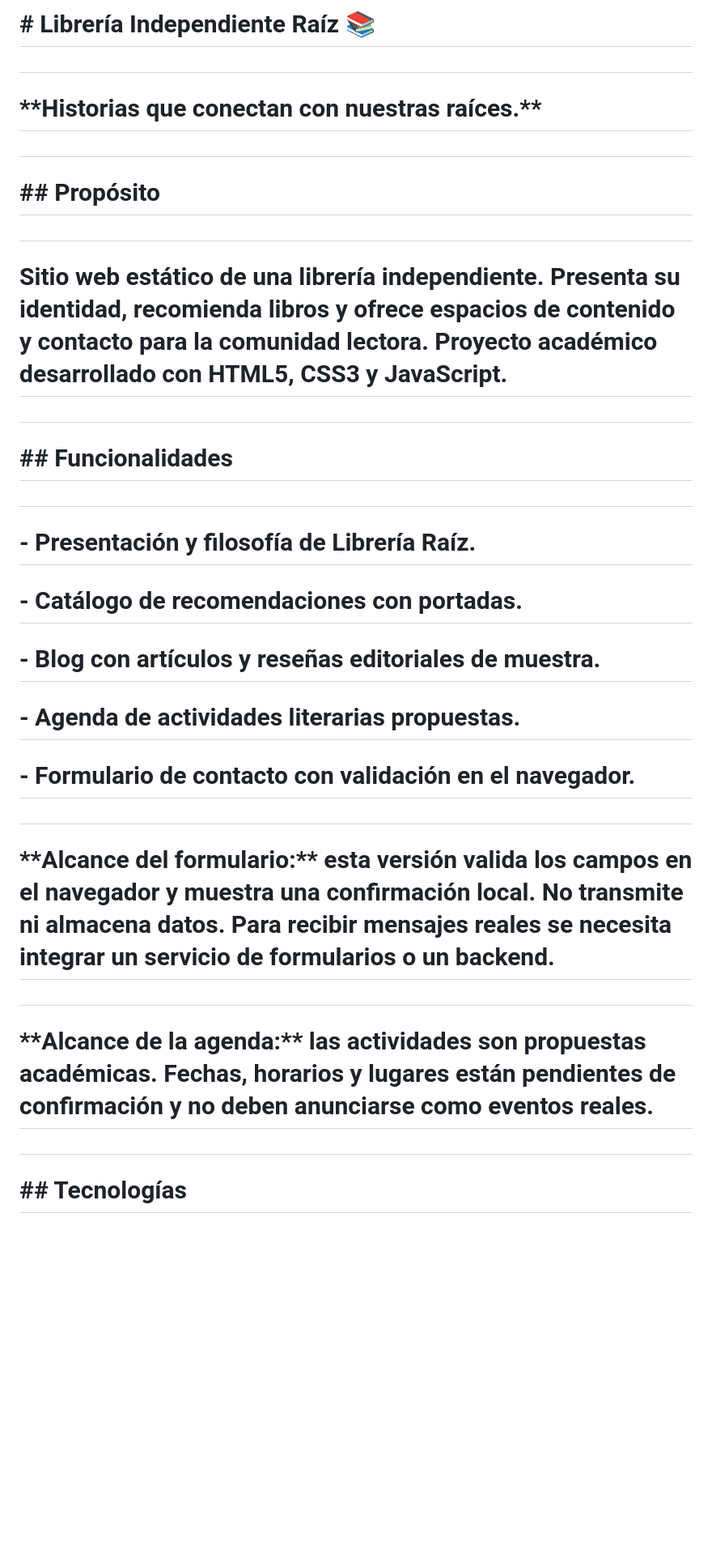
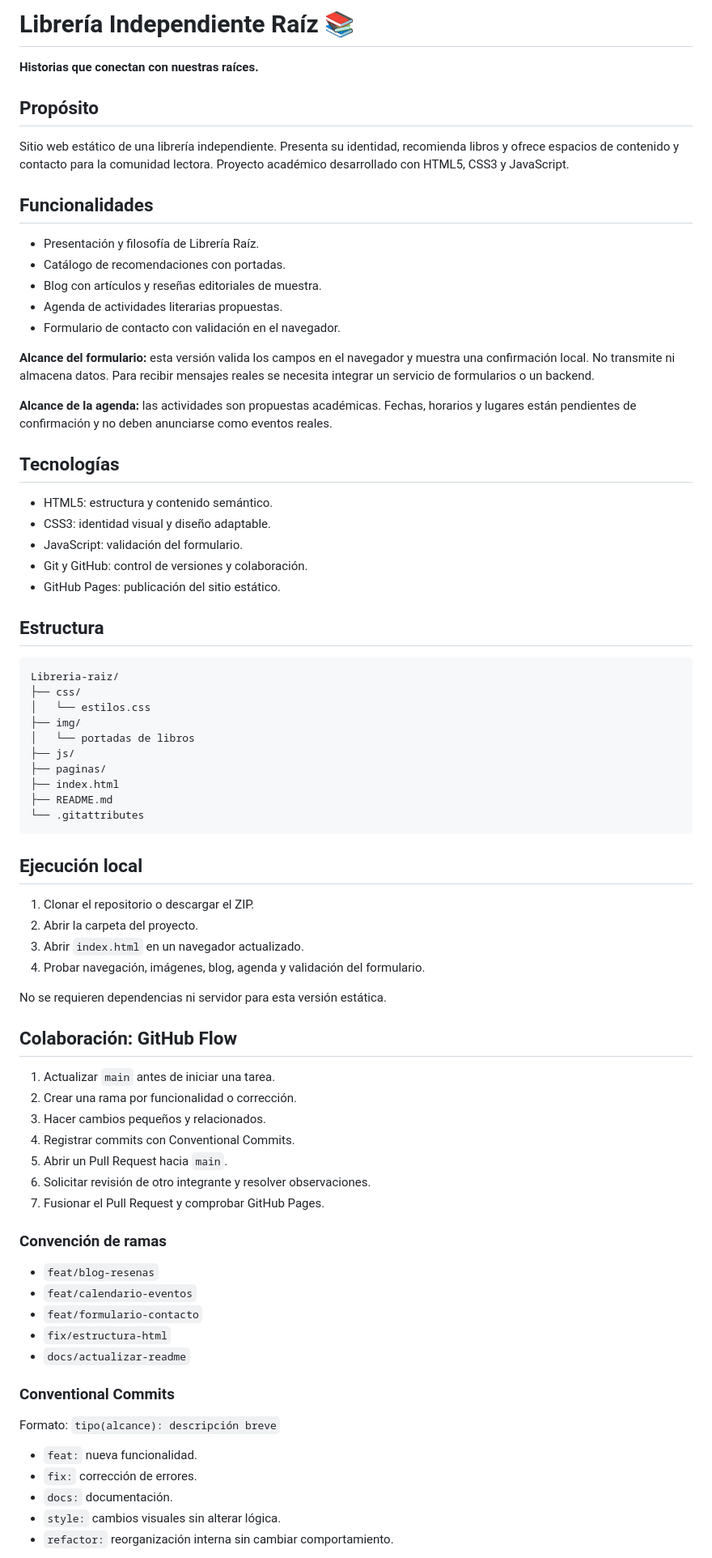
Before and after one commit to jorge-gomez-dev/Libreria-raiz, a Markdown page: README.md, the part around one of its changes. Shown at 81% size. GitHub-like rendering; blank space fills up the shorter version.

````diff
--- a/README.md
+++ b/README.md
@@ -1,44 +1,80 @@
-# \# Librería Independiente Raíz 📚
+# Librería Independiente Raíz 📚
 
-#
+**Historias que conectan con nuestras raíces.**
 
-# \*\*Historias que conectan con nuestras raíces.\*\*
+## Propósito
 
-#
+Sitio web estático de una librería independiente. Presenta su identidad, recomienda libros y ofrece espacios de contenido y contacto para la comunidad lectora. Proyecto académico desarrollado con HTML5, CSS3 y JavaScript.
 
-# \## Propósito
+## Funcionalidades
 
-#
+- Presentación y filosofía de Librería Raíz.
+- Catálogo de recomendaciones con portadas.
+- Blog con artículos y reseñas editoriales de muestra.
+- Agenda de actividades literarias propuestas.
+- Formulario de contacto con validación en el navegador.
 
-# Sitio web estático de una librería independiente. Presenta su identidad, recomienda libros y ofrece espacios de contenido y contacto para la comunidad lectora. Proyecto académico desarrollado con HTML5, CSS3 y JavaScript.
+**Alcance del formulario:** esta versión valida los campos en el navegador y muestra una confirmación local. No transmite ni almacena datos. Para recibir mensajes reales se necesita integrar un servicio de formularios o un backend.
 
-#
+**Alcance de la agenda:** las actividades son propuestas académicas. Fechas, horarios y lugares están pendientes de confirmación y no deben anunciarse como eventos reales.
 
-# \## Funcionalidades
+## Tecnologías
 
-#
+- HTML5: estructura y contenido semántico.
+- CSS3: identidad visual y diseño adaptable.
+- JavaScript: validación del formulario.
+- Git y GitHub: control de versiones y colaboración.
+- GitHub Pages: publicación del sitio estático.
 
-# \- Presentación y filosofía de Librería Raíz.
+## Estructura
 
-# \- Catálogo de recomendaciones con portadas.
+```text
+Libreria-raiz/
+├── css/
+│   └── estilos.css
+├── img/
+│   └── portadas de libros
+├── js/
+├── paginas/
+├── index.html
+├── README.md
+└── .gitattributes
+```
 
-# \- Blog con artículos y reseñas editoriales de muestra.
+## Ejecución local
 
-# \- Agenda de actividades literarias propuestas.
+1. Clonar el repositorio o descargar el ZIP.
+2. Abrir la carpeta del proyecto.
+3. Abrir `index.html` en un navegador actualizado.
+4. Probar navegación, imágenes, blog, agenda y validación del formulario.
 
-# \- Formulario de contacto con validación en el navegador.
+No se requieren dependencias ni servidor para esta versión estática.
 
-#
+## Colaboración: GitHub Flow
 
-# \*\*Alcance del formulario:\*\* esta versión valida los campos en el navegador y muestra una confirmación local. No transmite ni almacena datos. Para recibir mensajes reales se necesita integrar un servicio de formularios o un backend.
+1. Actualizar `main` antes de iniciar una tarea.
+2. Crear una rama por funcionalidad o corrección.
+3. Hacer cambios pequeños y relacionados.
+4. Registrar commits con Conventional Commits.
+5. Abrir un Pull Request hacia `main`.
+6. Solicitar revisión de otro integrante y resolver observaciones.
+7. Fusionar el Pull Request y comprobar GitHub Pages.
 
-#
+### Convención de ramas
 
-# \*\*Alcance de la agenda:\*\* las actividades son propuestas académicas. Fechas, horarios y lugares están pendientes de confirmación y no deben anunciarse como eventos reales.
+- `feat/blog-resenas`
+- `feat/calendario-eventos`
+- `feat/formulario-contacto`
+- `fix/estructura-html`
+- `docs/actualizar-readme`
 
-#
+### Conventional Commits
 
-# \## Tecnologías
+Formato: `tipo(alcance): descripción breve`
 
-#
+- `feat:` nueva funcionalidad.
+- `fix:` corrección de errores.
+- `docs:` documentación.
+- `style:` cambios visuales sin alterar lógica.
+- `refactor:` reorganización interna sin cambiar comportamiento.
 
````
Also changed, not shown: other parts of README.md (+28 -181 lines).
